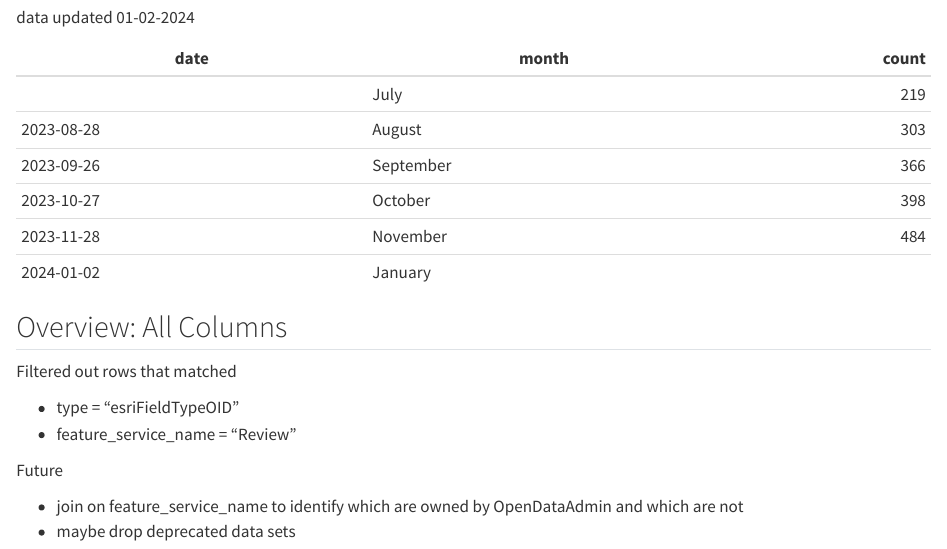
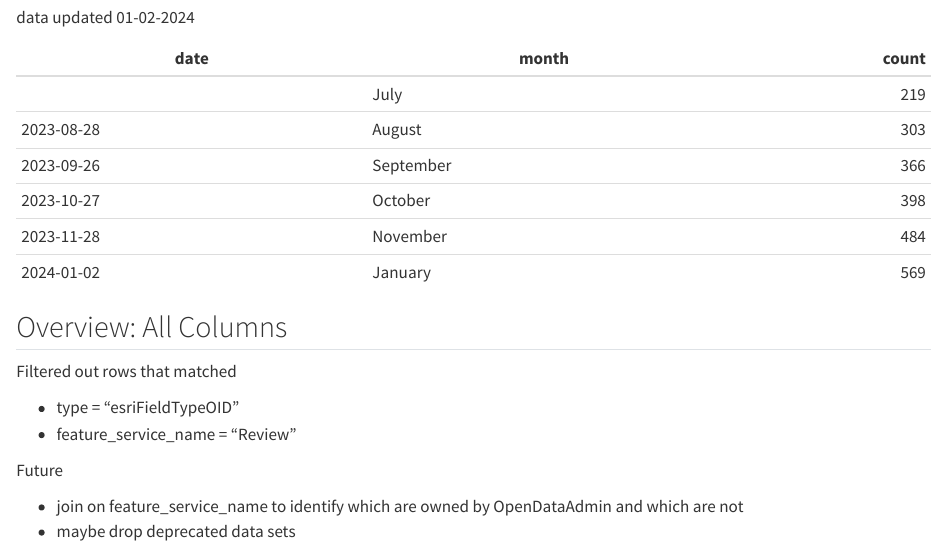
Before and after one commit to lsheble/metadata_inventory, a Quarto document (posts/column-metadata-2024-01-02/index.qmd): the page in a window 1100 px wide, from 190 px down. Rendered offline with R 4.5, knitr and Pandoc in place of Quarto, with nearby package versions; some code elsewhere in the file could not run offline.

Commit message:
update column count

```diff
--- a/posts/column-metadata-2024-01-02/index.qmd
+++ b/posts/column-metadata-2024-01-02/index.qmd
@@ -19,7 +19,7 @@ data updated 01-02-2024
 | 2023-09-26 | September| 366    |
 | 2023-10-27 | October  | 398    |
 | 2023-11-28 | November | 484    |
-| 2024-01-02 | January  |    |
+| 2024-01-02 | January  | 569    |
 
 
 
```
